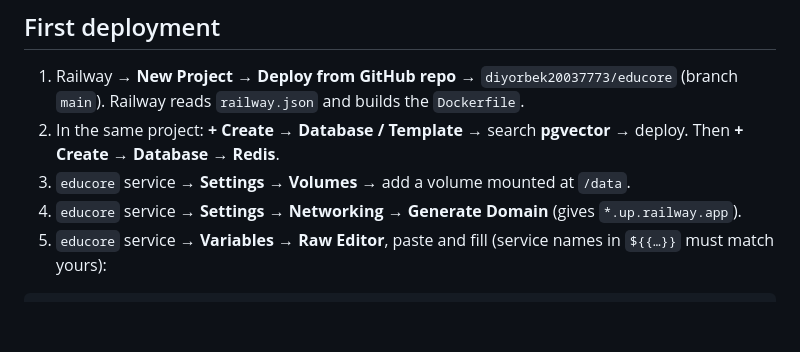
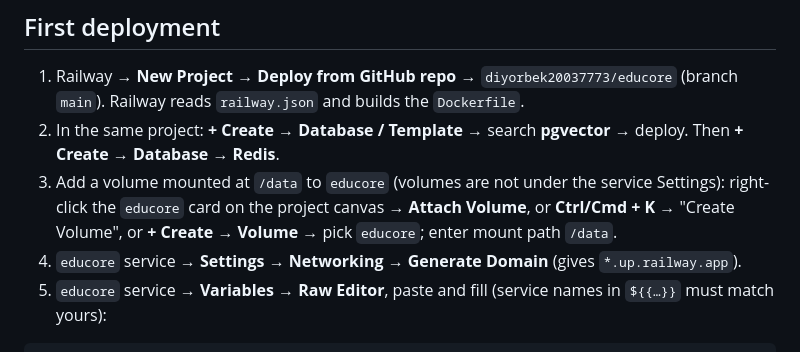
Before and after one commit to diyorbek20037773/educore, a Markdown page: docs/RAILWAY.md, the part around the change. Drawn GitHub-style; blank space fills up the shorter version.

Commit message:
docs(devops): correct how to attach the Railway volume
Co-Authored-By: Claude Opus 5.5 <noreply@anthropic.com>

```diff
--- a/docs/RAILWAY.md
+++ b/docs/RAILWAY.md
@@ -17,7 +17,9 @@ Nothing here changes the VPS setup (`compose.prod.yaml`, Caddy, `docs/DEVOPS.md`
    Railway reads `railway.json` and builds the `Dockerfile`.
 2. In the same project: **+ Create** → **Database / Template** → search **pgvector** → deploy.
    Then **+ Create** → **Database** → **Redis**.
-3. `educore` service → **Settings → Volumes** → add a volume mounted at `/data`.
+3. Add a volume mounted at `/data` to `educore` (volumes are not under the service Settings): right-click the
+   `educore` card on the project canvas → **Attach Volume**, or **Ctrl/Cmd + K** → "Create Volume", or
+   **+ Create → Volume** → pick `educore`; enter mount path `/data`.
 4. `educore` service → **Settings → Networking** → **Generate Domain** (gives `*.up.railway.app`).
 5. `educore` service → **Variables** → **Raw Editor**, paste and fill (service names in `${{…}}` must match yours):
 
```
